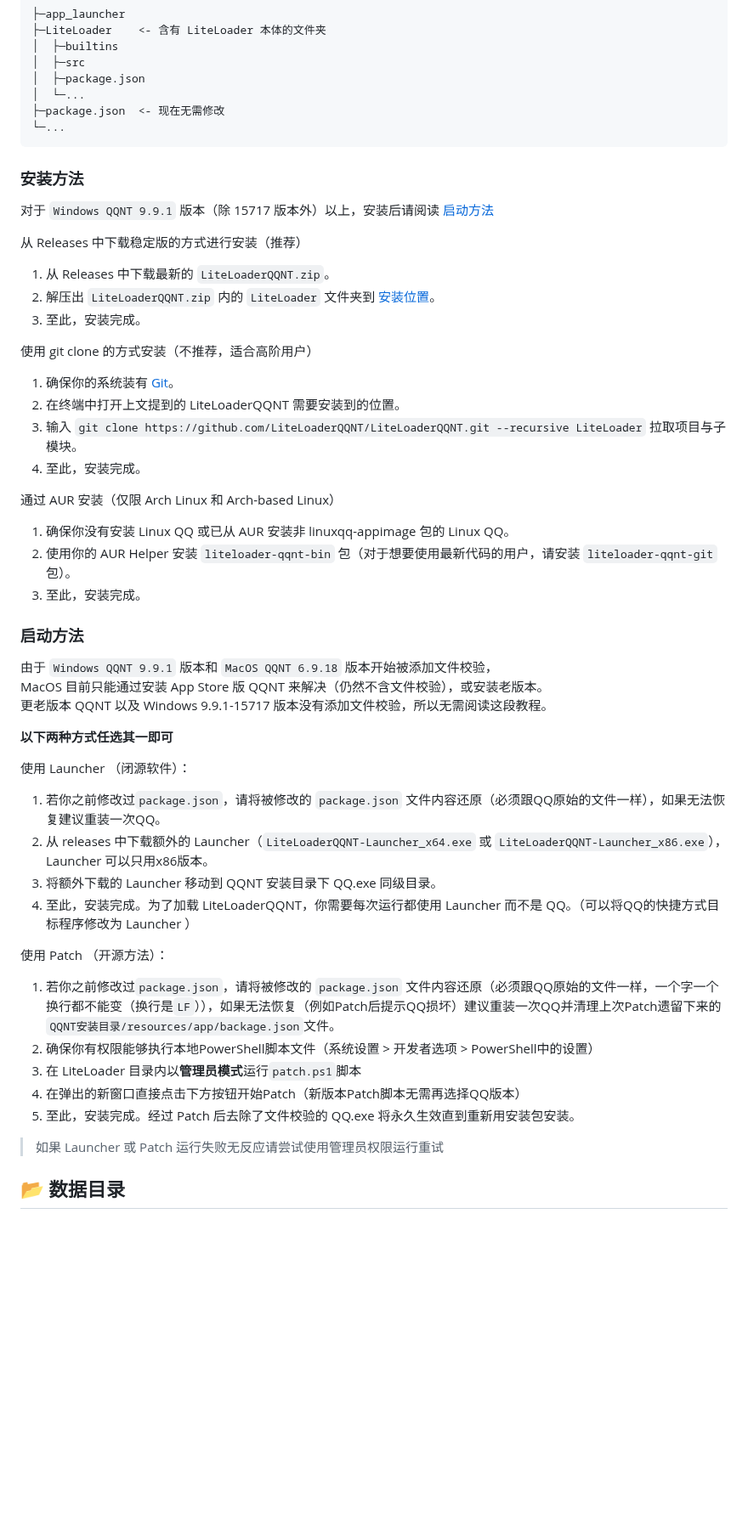
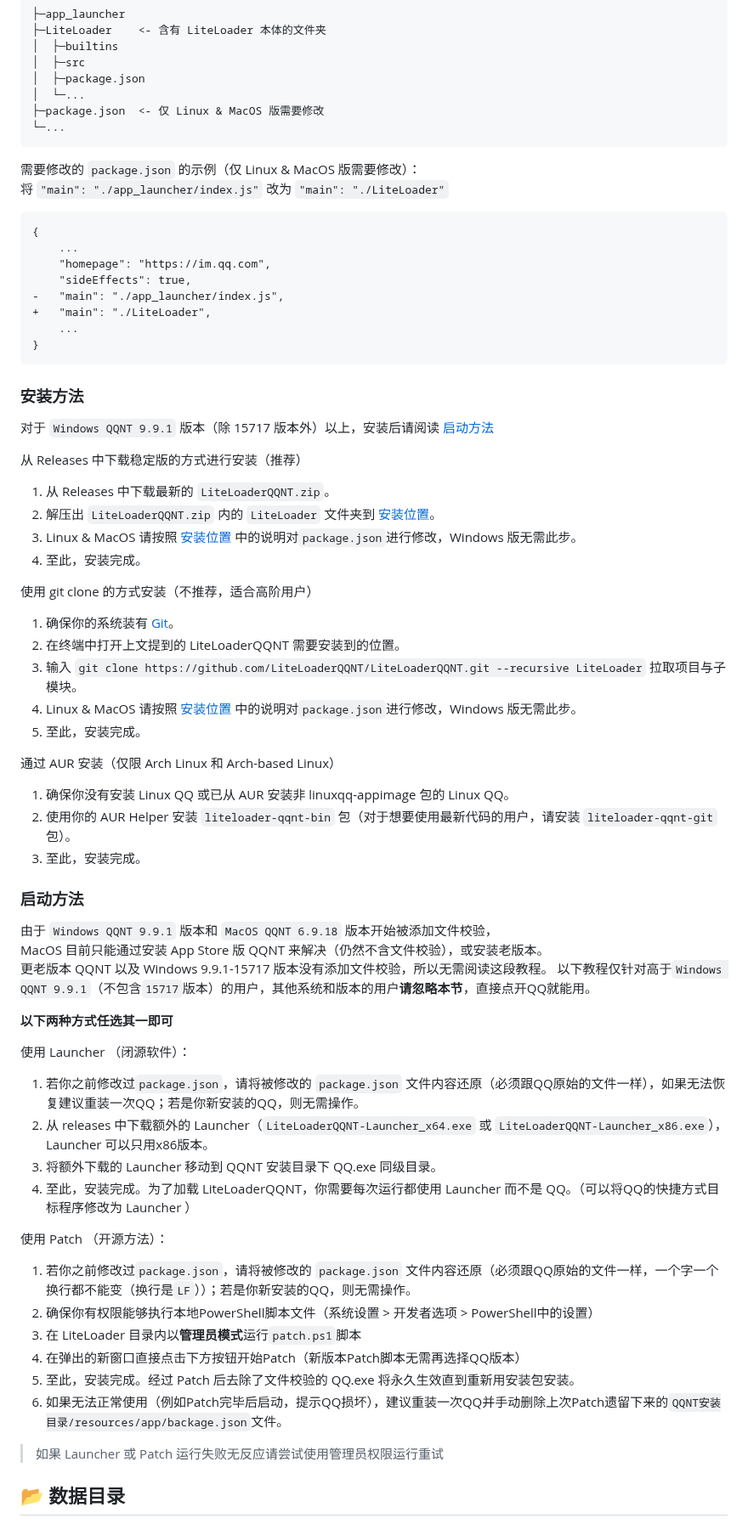
Before and after one commit to LiteLoaderQQNT/LiteLoaderQQNT, a Markdown page: README.md, the part around one of its changes. Shown at 85% size. GitHub-like rendering; blank space fills up the shorter version.

Commit message:
更新 README.md ，修正错误介绍

````diff
--- a/README.md
+++ b/README.md
@@ -59,8 +60,22 @@ LiteLoaderQQNT 主页：https://llqqnt.mukapp.top
 │  ├─src
 │  ├─package.json
 │  └─...
-├─package.json  <- 现在无需修改
+├─package.json  <- 仅 Linux & MacOS 版需要修改
 └─...
+```
+
+需要修改的 `package.json` 的示例（仅 Linux & MacOS 版需要修改）：
+将 `"main": "./app_launcher/index.js"` 改为 `"main": "./LiteLoader"`
+
+```diff
+{
+    ...
+    "homepage": "https://im.qq.com",
+    "sideEffects": true,
+-   "main": "./app_launcher/index.js",
++   "main": "./LiteLoader",
+    ...
+}
 ```
 
 
@@ -72,6 +87,7 @@ LiteLoaderQQNT 主页：https://llqqnt.mukapp.top
 
 1. 从 Releases 中下载最新的 `LiteLoaderQQNT.zip`。
 2. 解压出 `LiteLoaderQQNT.zip` 内的  `LiteLoader` 文件夹到 [安装位置](#安装位置)。
+3. Linux & MacOS 请按照 [安装位置](#安装位置) 中的说明对`package.json`进行修改，Windows 版无需此步。
 4. 至此，安装完成。
 
 使用 git clone 的方式安装（不推荐，适合高阶用户）
@@ -79,6 +95,7 @@ LiteLoaderQQNT 主页：https://llqqnt.mukapp.top
 1. 确保你的系统装有 [Git](https://git-scm.com/downloads)。
 2. 在终端中打开上文提到的 LiteLoaderQQNT 需要安装到的位置。
 3. 输入 `git clone https://github.com/LiteLoaderQQNT/LiteLoaderQQNT.git --recursive LiteLoader` 拉取项目与子模块。
+4. Linux & MacOS 请按照 [安装位置](#安装位置) 中的说明对`package.json`进行修改，Windows 版无需此步。
 5. 至此，安装完成。
 
 通过 AUR 安装（仅限 Arch Linux 和 Arch-based Linux）
@@ -93,23 +110,25 @@ LiteLoaderQQNT 主页：https://llqqnt.mukapp.top
 由于 `Windows QQNT 9.9.1` 版本和 `MacOS QQNT 6.9.18` 版本开始被添加文件校验，
 MacOS 目前只能通过安装 App Store 版 QQNT 来解决（仍然不含文件校验），或安装老版本。
 更老版本 QQNT 以及 Windows 9.9.1-15717 版本没有添加文件校验，所以无需阅读这段教程。
+以下教程仅针对高于`Windows QQNT 9.9.1`（不包含`15717`版本）的用户，其他系统和版本的用户**请忽略本节**，直接点开QQ就能用。
 
 **以下两种方式任选其一即可**
 
 使用 Launcher （闭源软件）：
 
-1. 若你之前修改过`package.json`，请将被修改的 `package.json` 文件内容还原（必须跟QQ原始的文件一样），如果无法恢复建议重装一次QQ。
+1. 若你之前修改过`package.json`，请将被修改的 `package.json` 文件内容还原（必须跟QQ原始的文件一样），如果无法恢复建议重装一次QQ；若是你新安装的QQ，则无需操作。
 2. 从 releases 中下载额外的 Launcher（`LiteLoaderQQNT-Launcher_x64.exe` 或 `LiteLoaderQQNT-Launcher_x86.exe`），Launcher 可以只用x86版本。
 3. 将额外下载的 Launcher 移动到 QQNT 安装目录下 QQ.exe 同级目录。
 4. 至此，安装完成。为了加载 LiteLoaderQQNT，你需要每次运行都使用 Launcher 而不是 QQ。（可以将QQ的快捷方式目标程序修改为 Launcher ）
 
 使用 Patch （开源方法）：
 
-1. 若你之前修改过`package.json`，请将被修改的 `package.json` 文件内容还原（必须跟QQ原始的文件一样，一个字一个换行都不能变（换行是`LF`）），如果无法恢复（例如Patch后提示QQ损坏）建议重装一次QQ并清理上次Patch遗留下来的`QQNT安装目录/resources/app/backage.json`文件。
+1. 若你之前修改过`package.json`，请将被修改的 `package.json` 文件内容还原（必须跟QQ原始的文件一样，一个字一个换行都不能变（换行是`LF`））；若是你新安装的QQ，则无需操作。
 2. 确保你有权限能够执行本地PowerShell脚本文件（系统设置 > 开发者选项 > PowerShell中的设置）
 3. 在 LiteLoader 目录内以**管理员模式**运行`patch.ps1`脚本
 4. 在弹出的新窗口直接点击下方按钮开始Patch（新版本Patch脚本无需再选择QQ版本）
 5. 至此，安装完成。经过 Patch 后去除了文件校验的 QQ.exe 将永久生效直到重新用安装包安装。
+6. 如果无法正常使用（例如Patch完毕后启动，提示QQ损坏），建议重装一次QQ并手动删除上次Patch遗留下来的`QQNT安装目录/resources/app/backage.json`文件。
 
 > 如果 Launcher 或 Patch 运行失败无反应请尝试使用管理员权限运行重试
 
````
Also changed, not shown: other parts of README.md (+3 -2 lines).
